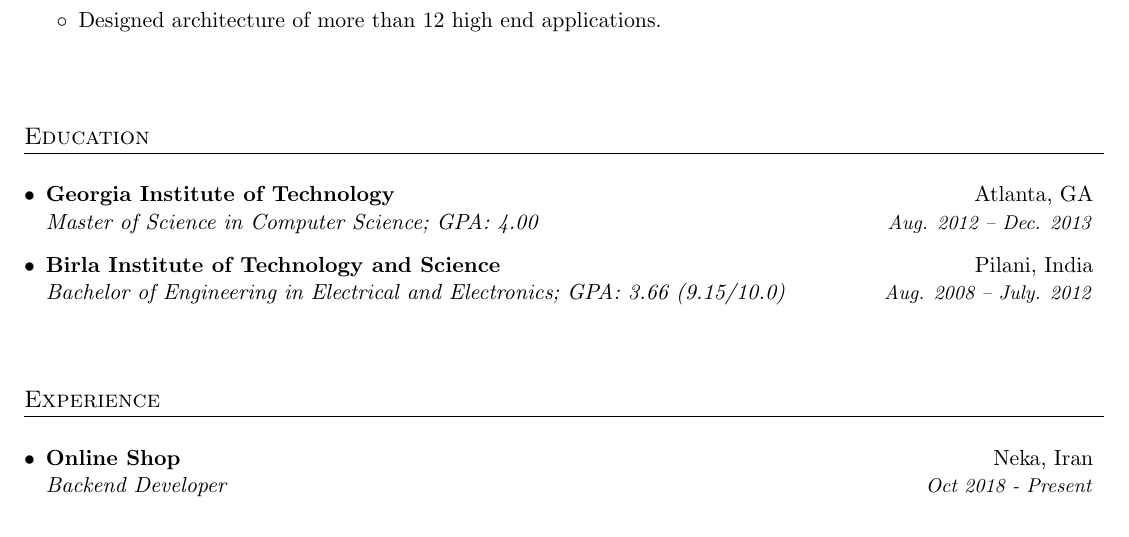
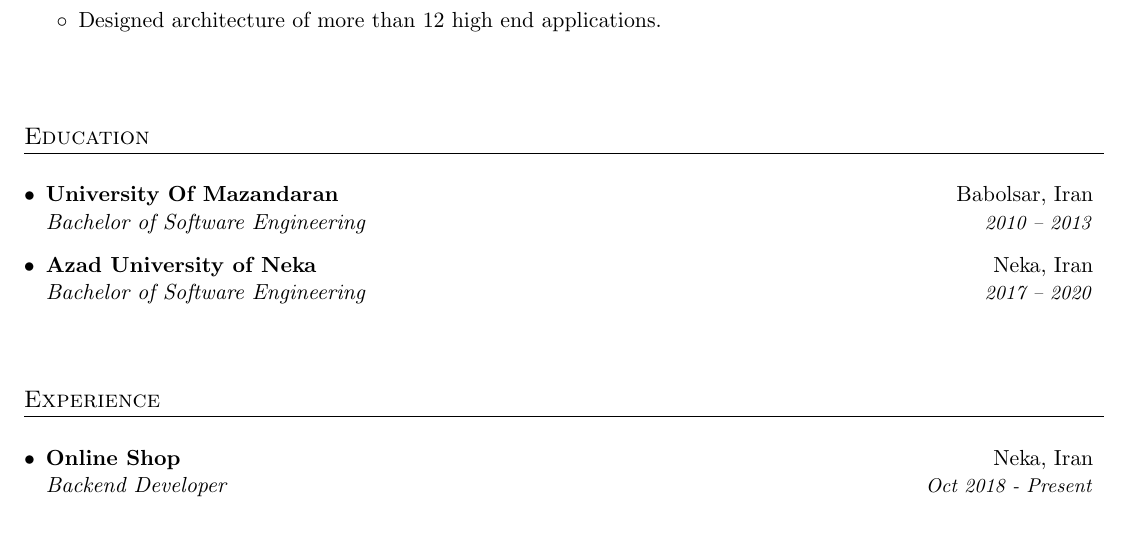
Before and after one commit to sajjadabd/best-and-final-ats-resume-windows-compatible, a LaTeX CV (sajjad_abdollahi_resume.tex): part of page 1 of 2, cut so that both start at the same text. Compiled offline with pdfLaTeX.

Commit message:
edit education section

```diff
--- a/sajjad_abdollahi_resume.tex
+++ b/sajjad_abdollahi_resume.tex
@@ -177,11 +177,11 @@
   \vspace{10pt}
   \resumeSubHeadingListStart
     \resumeSubheading
-      {Georgia Institute of Technology}{Atlanta, GA}
-      {Master of Science in Computer Science;  GPA: 4.00}{Aug. 2012 -- Dec. 2013}
+      {University Of Mazandaran}{Babolsar, Iran}
+      {Bachelor of Software Engineering}{2010 -- 2013}
     \resumeSubheading
-      {Birla Institute of Technology and Science}{Pilani, India}
-      {Bachelor of Engineering in Electrical and Electronics;  GPA: 3.66 (9.15/10.0)}{Aug. 2008 -- July. 2012}
+      {Azad University of Neka}{Neka, Iran}
+      {Bachelor of Software Engineering}{2017 -- 2020}
   \resumeSubHeadingListEnd
 
 
```
Also changed, not shown: sajjad_abdollahi_resume.pdf, 1 other file.
